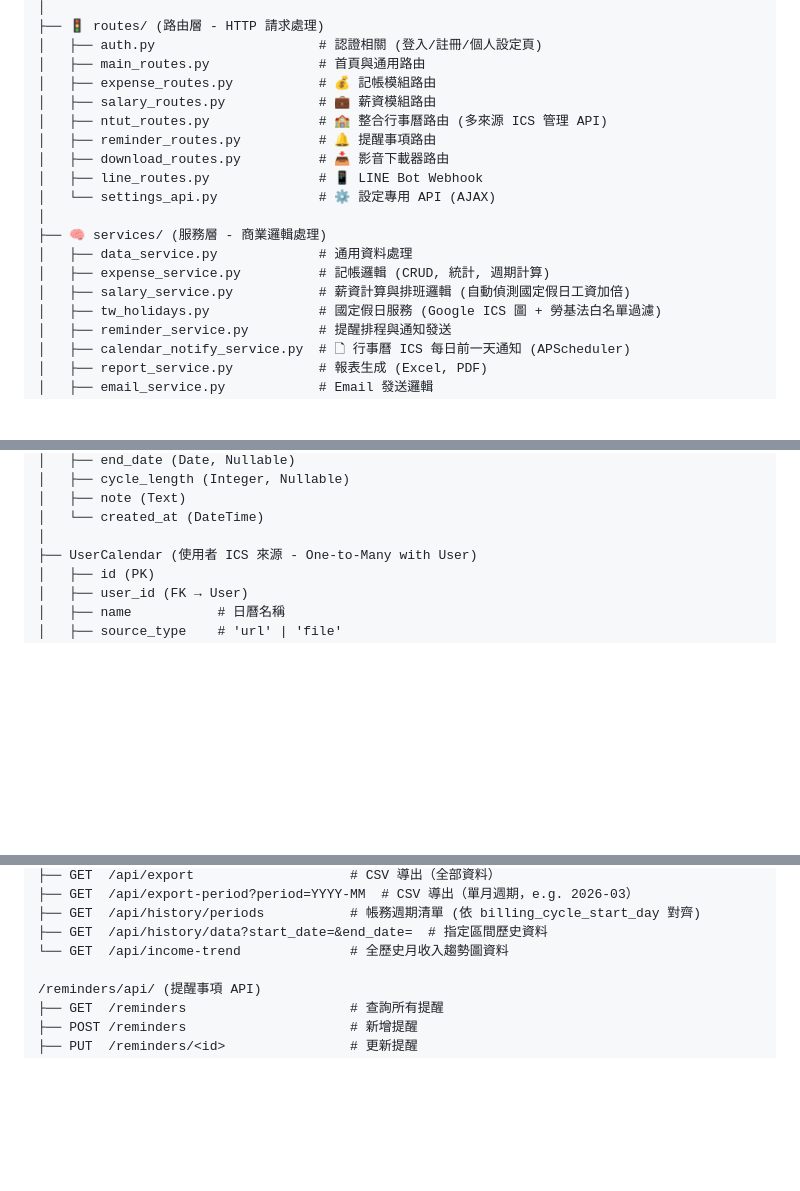
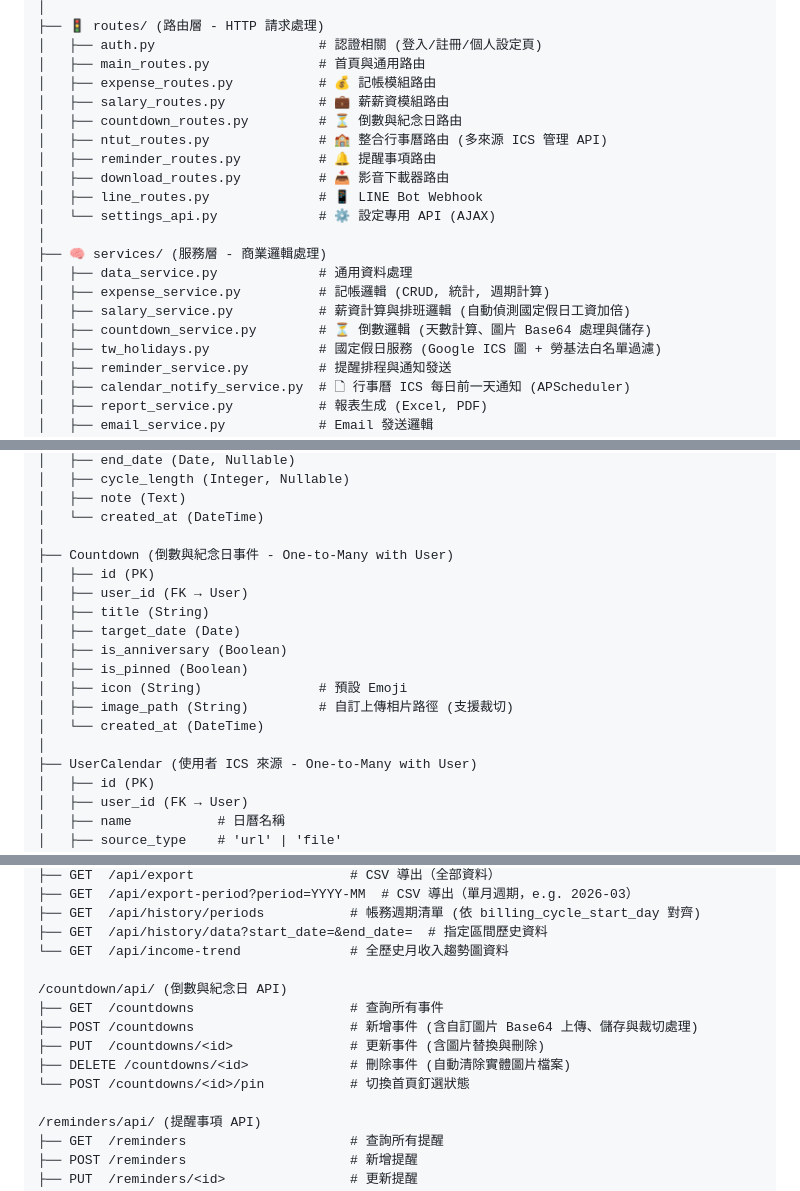
Before and after one commit to wie-shih-chen/toolbox-web-app, a Markdown page: ARCHITECTURE.md, 3 parts joined by grey strips. GitHub-like rendering; blank space fills up the shorter version.

Commit message:
docs: update architecture to include countdown custom image and pinning features

```diff
--- a/ARCHITECTURE.md
+++ b/ARCHITECTURE.md
@@ -26,7 +26,8 @@ web_app/
 │   ├── auth.py                     # 認證相關 (登入/註冊/個人設定頁)
 │   ├── main_routes.py              # 首頁與通用路由
 │   ├── expense_routes.py           # 💰 記帳模組路由
-│   ├── salary_routes.py            # 💼 薪資模組路由
+│   ├── salary_routes.py            # 💼 薪薪資模組路由
+│   ├── countdown_routes.py         # ⏳ 倒數與紀念日路由
 │   ├── ntut_routes.py              # 🏫 整合行事曆路由 (多來源 ICS 管理 API)
 │   ├── reminder_routes.py          # 🔔 提醒事項路由
 │   ├── download_routes.py          # 📥 影音下載器路由
@@ -37,6 +38,7 @@ web_app/
 │   ├── data_service.py             # 通用資料處理
 │   ├── expense_service.py          # 記帳邏輯 (CRUD, 統計, 週期計算)
 │   ├── salary_service.py           # 薪資計算與排班邏輯 (自動偵測國定假日工資加倍)
+│   ├── countdown_service.py        # ⏳ 倒數邏輯 (天數計算、圖片 Base64 處理與儲存)
 │   ├── tw_holidays.py              # 國定假日服務 (Google ICS 圖 + 勞基法白名單過濾)
 │   ├── reminder_service.py         # 提醒排程與通知發送
 │   ├── calendar_notify_service.py  # 🗋 行事曆 ICS 每日前一天通知 (APScheduler)
@@ -282,6 +292,17 @@ web_app/
 │   ├── note (Text)
 │   └── created_at (DateTime)
 │
+├── Countdown (倒數與紀念日事件 - One-to-Many with User)
+│   ├── id (PK)
+│   ├── user_id (FK → User)
+│   ├── title (String)
+│   ├── target_date (Date)
+│   ├── is_anniversary (Boolean)
+│   ├── is_pinned (Boolean)
+│   ├── icon (String)               # 預設 Emoji
+│   ├── image_path (String)         # 自訂上傳相片路徑 (支援裁切)
+│   └── created_at (DateTime)
+│
 ├── UserCalendar (使用者 ICS 來源 - One-to-Many with User)
 │   ├── id (PK)
 │   ├── user_id (FK → User)
@@ -347,6 +368,13 @@ web_app/
 ├── GET  /api/history/periods           # 帳務週期清單 (依 billing_cycle_start_day 對齊)
 ├── GET  /api/history/data?start_date=&end_date=  # 指定區間歷史資料
 └── GET  /api/income-trend              # 全歷史月收入趨勢圖資料
+
+/countdown/api/ (倒數與紀念日 API)
+├── GET  /countdowns                    # 查詢所有事件
+├── POST /countdowns                    # 新增事件 (含自訂圖片 Base64 上傳、儲存與裁切處理)
+├── PUT  /countdowns/<id>               # 更新事件 (含圖片替換與刪除)
+├── DELETE /countdowns/<id>             # 刪除事件 (自動清除實體圖片檔案)
+└── POST /countdowns/<id>/pin           # 切換首頁釘選狀態
 
 /reminders/api/ (提醒事項 API)
 ├── GET  /reminders                     # 查詢所有提醒
```
Also changed, not shown: other parts of ARCHITECTURE.md (+9 -1 lines).
